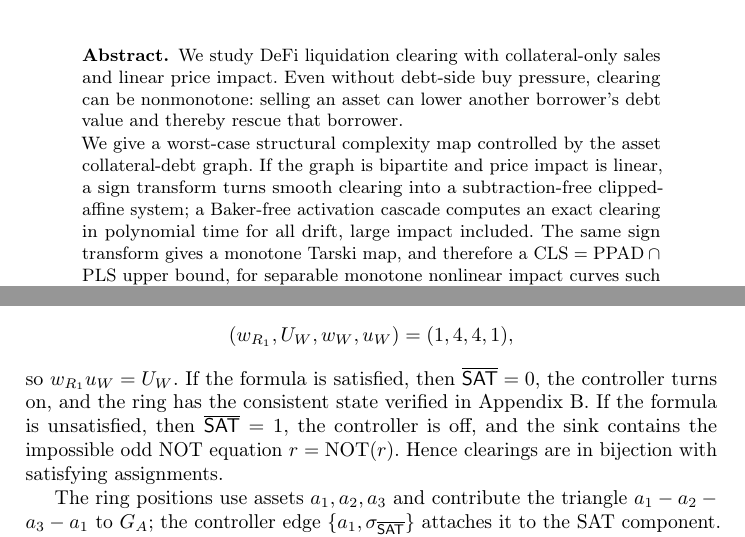
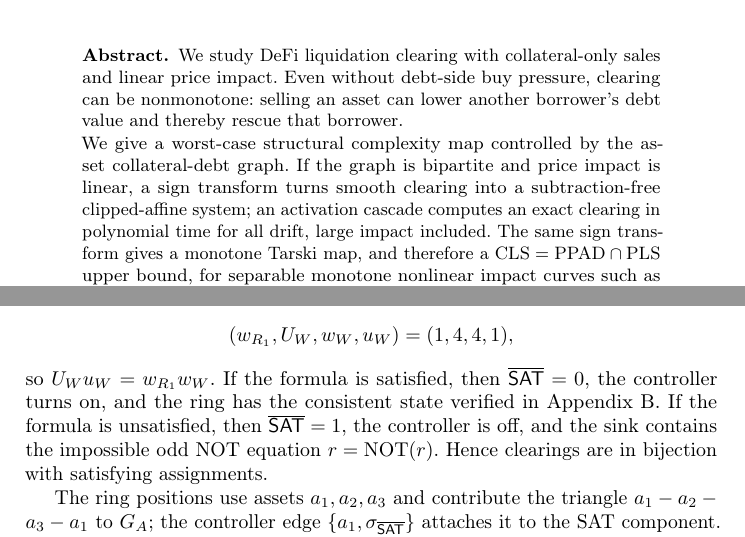
Before and after one commit to Andrewyzzz/wine26-3-liquadation, a LaTeX thesis (main.tex): two parts of pages 1 and 10 of 31, joined at a grey line, cut so that both start at the same text. Compiled offline with pdfLaTeX.

Commit message:
Fix proof typo and abstract wording

```diff
--- a/main.tex
+++ b/main.tex
@@ -37,7 +37,7 @@
 \begin{abstract}
 We study DeFi liquidation clearing with collateral-only sales and linear price impact.  Even without debt-side buy pressure, clearing can be nonmonotone: selling an asset can lower another borrower's debt value and thereby rescue that borrower.
 
-We give a worst-case structural complexity map controlled by the asset collateral-debt graph.  If the graph is bipartite and price impact is linear, a sign transform turns smooth clearing into a subtraction-free clipped-affine system; a Baker-free activation cascade computes an exact clearing in polynomial time for all drift, large impact included.  The same sign transform gives a monotone Tarski map, and therefore a \(\mathrm{CLS}=\mathrm{PPAD}\cap\mathrm{PLS}\) upper bound, for separable monotone nonlinear impact curves such as independent AMM pools, where the affine cascade no longer applies.  Conversely, non-bipartite linear instances can implement NOT gates and encode SUM/NOT generalized circuits, making constant-approximate clearing PPAD-hard; smooth approximate clearing is in PPAD.  In the all-or-nothing model, balanced clearing is polynomial-time solvable while connected non-bipartite clearing existence is NP-complete.
+We give a worst-case structural complexity map controlled by the asset collateral-debt graph.  If the graph is bipartite and price impact is linear, a sign transform turns smooth clearing into a subtraction-free clipped-affine system; an activation cascade computes an exact clearing in polynomial time for all drift, large impact included.  The same sign transform gives a monotone Tarski map, and therefore a \(\mathrm{CLS}=\mathrm{PPAD}\cap\mathrm{PLS}\) upper bound, for separable monotone nonlinear impact curves such as independent AMM pools, where the affine cascade no longer applies.  Conversely, non-bipartite linear instances can implement NOT gates and encode SUM/NOT generalized circuits, making constant-approximate clearing PPAD-hard; smooth approximate clearing is in PPAD.  In the all-or-nothing model, balanced clearing is polynomial-time solvable while connected non-bipartite clearing existence is NP-complete.
 \keywords{DeFi liquidation \and Clearing \and PPAD \and CLS \and Tarski fixed points \and Financial networks}
 \end{abstract}
 
@@ -347,7 +347,7 @@ and gate \(R_1\) by a controller \(W\) driven by \(\overline{\SAT}\). The correc
 \[
         (w_{R_1},U_W,w_W,u_W)=(1,4,4,1),
 \]
-so \(w_{R_1}u_W=U_W\). If the formula is satisfied, then \(\overline{\SAT}=0\), the controller turns on, and the ring has the consistent state verified in Appendix~\ref{app:discreteNP}. If the formula is unsatisfied, then \(\overline{\SAT}=1\), the controller is off, and the sink contains the impossible odd NOT equation \(r=\NOT(r)\). Hence clearings are in bijection with satisfying assignments.
+so \(U_Wu_W=w_{R_1}w_W\). If the formula is satisfied, then \(\overline{\SAT}=0\), the controller turns on, and the ring has the consistent state verified in Appendix~\ref{app:discreteNP}. If the formula is unsatisfied, then \(\overline{\SAT}=1\), the controller is off, and the sink contains the impossible odd NOT equation \(r=\NOT(r)\). Hence clearings are in bijection with satisfying assignments.
 
 The ring positions use assets \(a_1,a_2,a_3\) and contribute the triangle \(a_1-a_2-a_3-a_1\) to \(\GA\); the controller edge \(\{a_1,\sigma_{\overline{\SAT}}\}\) attaches it to the SAT component. Thus the hard instances have connected non-bipartite asset graph.
 \end{proof}
```
Also changed, not shown: WINE2026_DeFi_Clearing_Strengthened_CLS.pdf.
